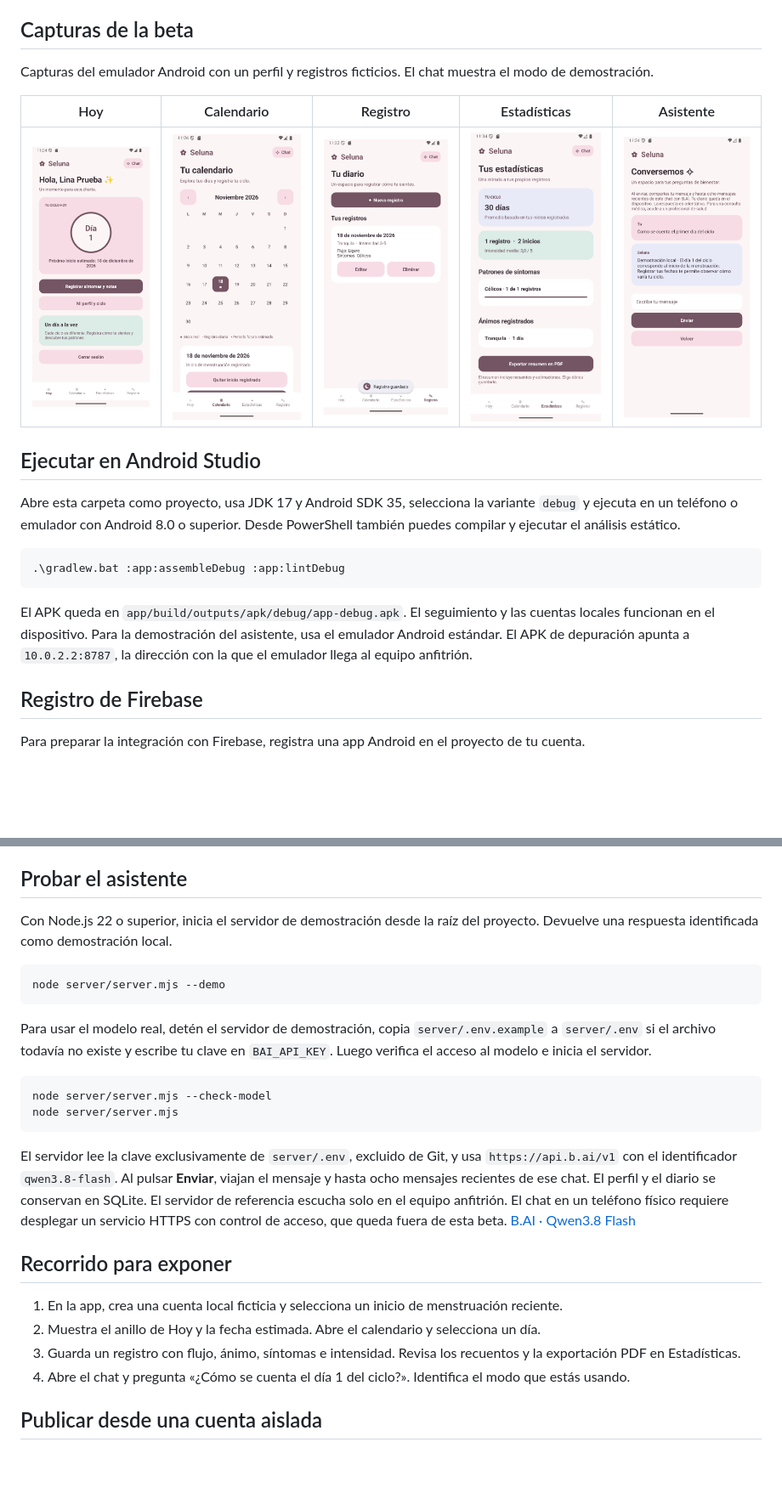
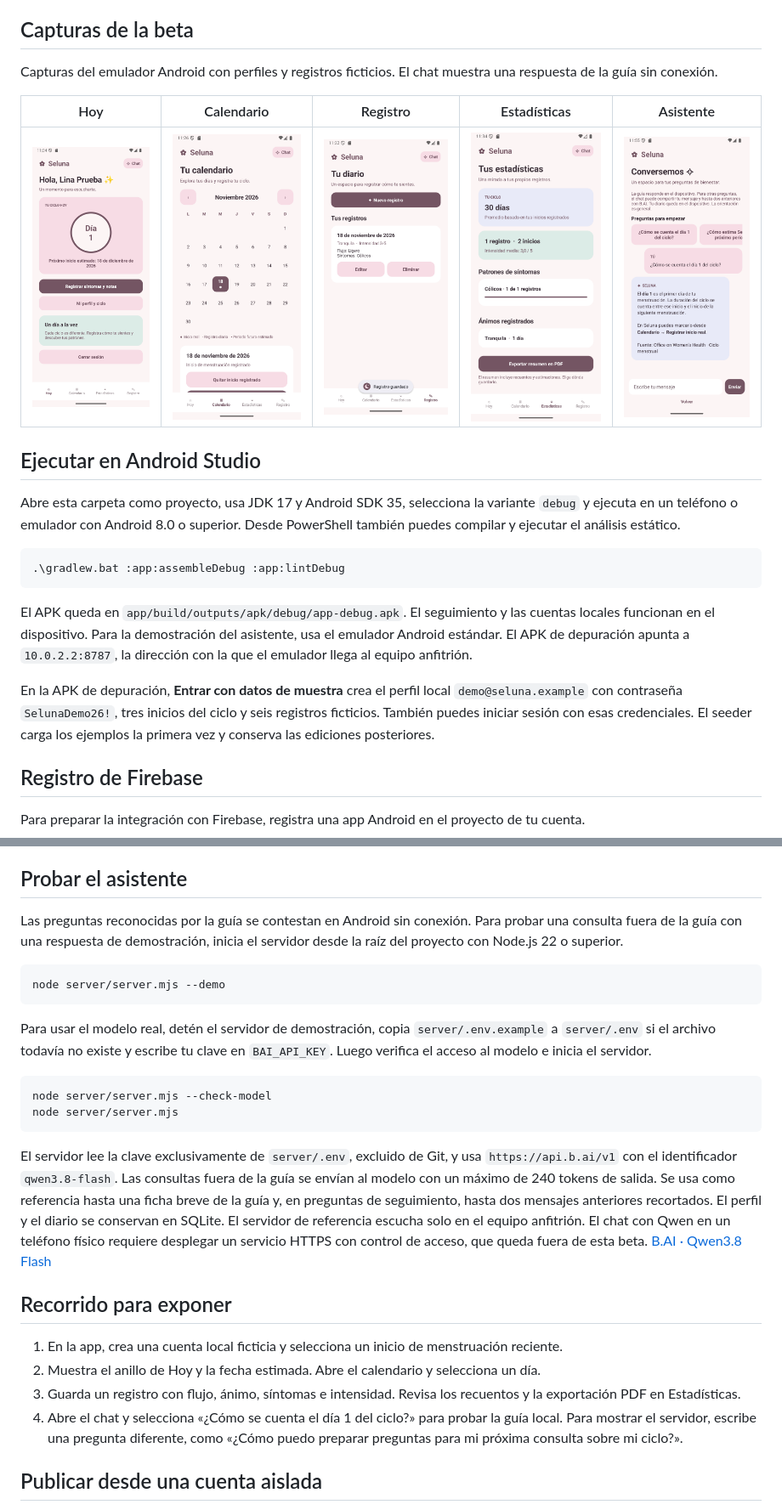
Before and after one commit to 123LUISAV/seluna, a Markdown page: README.md, 2 parts joined by grey strips. Shown at 85% size. Rendered like a GitHub page; pictures changed too: docs/capturas/chat.png; blank space fills up the shorter version.

Commit message:
feat: añadir guía local y mejorar el chat

````diff
--- a/README.md
+++ b/README.md
@@ -8,7 +8,7 @@ Beta Android de Tecnologías Móviles, desarrollada por **Luisa Fernanda Velandi
 
 ## Capturas de la beta
 
-Capturas del emulador Android con un perfil y registros ficticios. El chat muestra el modo de demostración.
+Capturas del emulador Android con perfiles y registros ficticios. El chat muestra una respuesta de la guía sin conexión.
 
 | Hoy | Calendario | Registro | Estadísticas | Asistente |
 | --- | --- | --- | --- | --- |
@@ -23,6 +23,8 @@ Abre esta carpeta como proyecto, usa JDK 17 y Android SDK 35, selecciona la vari
 ```
 
 El APK queda en `app/build/outputs/apk/debug/app-debug.apk`. El seguimiento y las cuentas locales funcionan en el dispositivo. Para la demostración del asistente, usa el emulador Android estándar. El APK de depuración apunta a `10.0.2.2:8787`, la dirección con la que el emulador llega al equipo anfitrión.
+
+En la APK de depuración, **Entrar con datos de muestra** crea el perfil local `demo@seluna.example` con contraseña `SelunaDemo26!`, tres inicios del ciclo y seis registros ficticios. También puedes iniciar sesión con esas credenciales. El seeder carga los ejemplos la primera vez y conserva las ediciones posteriores.
 
 ## Registro de Firebase
 
@@ -39,7 +41,7 @@ Habilita **Authentication → Correo electrónico/contraseña** y crea **Cloud F
 
 ## Probar el asistente
 
-Con Node.js 22 o superior, inicia el servidor de demostración desde la raíz del proyecto. Devuelve una respuesta identificada como demostración local.
+Las preguntas reconocidas por la guía se contestan en Android sin conexión. Para probar una consulta fuera de la guía con una respuesta de demostración, inicia el servidor desde la raíz del proyecto con Node.js 22 o superior.
 
 ```powershell
 node server/server.mjs --demo
@@ -52,14 +54,14 @@ node server/server.mjs --check-model
 node server/server.mjs
 ```
 
-El servidor lee la clave exclusivamente de `server/.env`, excluido de Git, y usa `https://api.b.ai/v1` con el identificador `qwen3.8-flash`. Al pulsar **Enviar**, viajan el mensaje y hasta ocho mensajes recientes de ese chat. El perfil y el diario se conservan en SQLite. El servidor de referencia escucha solo en el equipo anfitrión. El chat en un teléfono físico requiere desplegar un servicio HTTPS con control de acceso, que queda fuera de esta beta. [B.AI · Qwen3.8 Flash](https://docs.b.ai/llmservice/models/qwen3-8-flash/)
+El servidor lee la clave exclusivamente de `server/.env`, excluido de Git, y usa `https://api.b.ai/v1` con el identificador `qwen3.8-flash`. Las consultas fuera de la guía se envían al modelo con un máximo de 240 tokens de salida. Se usa como referencia hasta una ficha breve de la guía y, en preguntas de seguimiento, hasta dos mensajes anteriores recortados. El perfil y el diario se conservan en SQLite. El servidor de referencia escucha solo en el equipo anfitrión. El chat con Qwen en un teléfono físico requiere desplegar un servicio HTTPS con control de acceso, que queda fuera de esta beta. [B.AI · Qwen3.8 Flash](https://docs.b.ai/llmservice/models/qwen3-8-flash/)
 
 ## Recorrido para exponer
 
 1. En la app, crea una cuenta local ficticia y selecciona un inicio de menstruación reciente.
 2. Muestra el anillo de Hoy y la fecha estimada. Abre el calendario y selecciona un día.
 3. Guarda un registro con flujo, ánimo, síntomas e intensidad. Revisa los recuentos y la exportación PDF en Estadísticas.
-4. Abre el chat y pregunta «¿Cómo se cuenta el día 1 del ciclo?». Identifica el modo que estás usando.
+4. Abre el chat y selecciona «¿Cómo se cuenta el día 1 del ciclo?» para probar la guía local. Para mostrar el servidor, escribe una pregunta diferente, como «¿Cómo puedo preparar preguntas para mi próxima consulta sobre mi ciclo?».
 
 ## Publicar desde una cuenta aislada
 
````
Also changed, not shown: other parts of README.md (+1 -1 lines), 6 other files.
